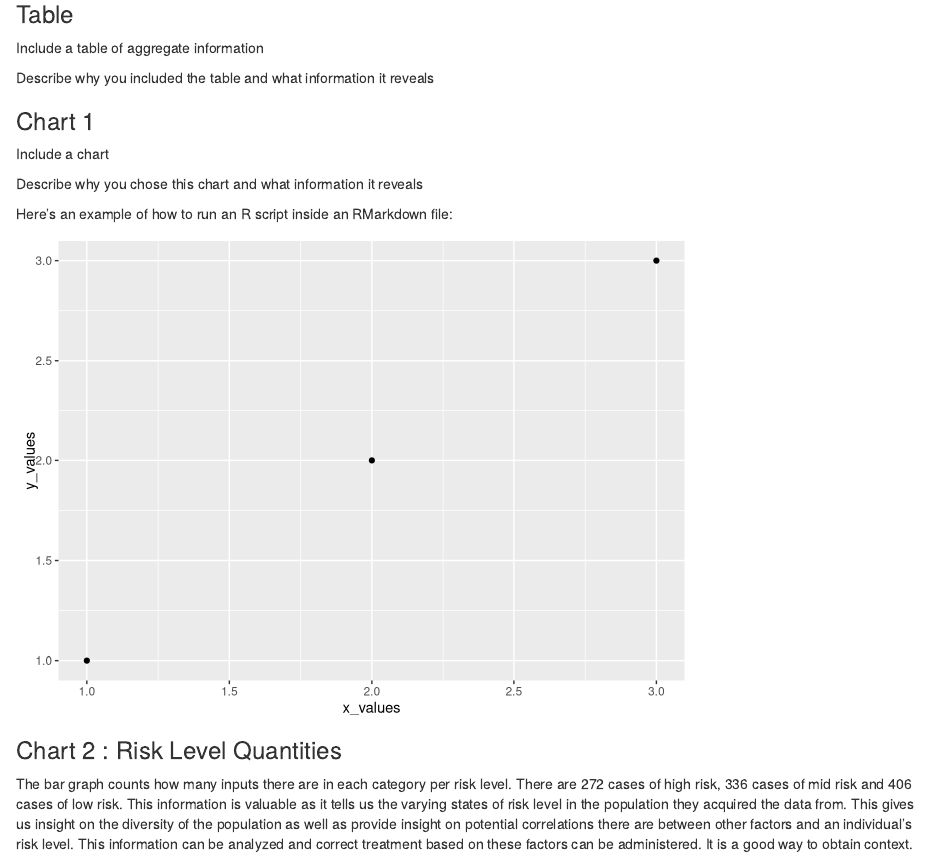
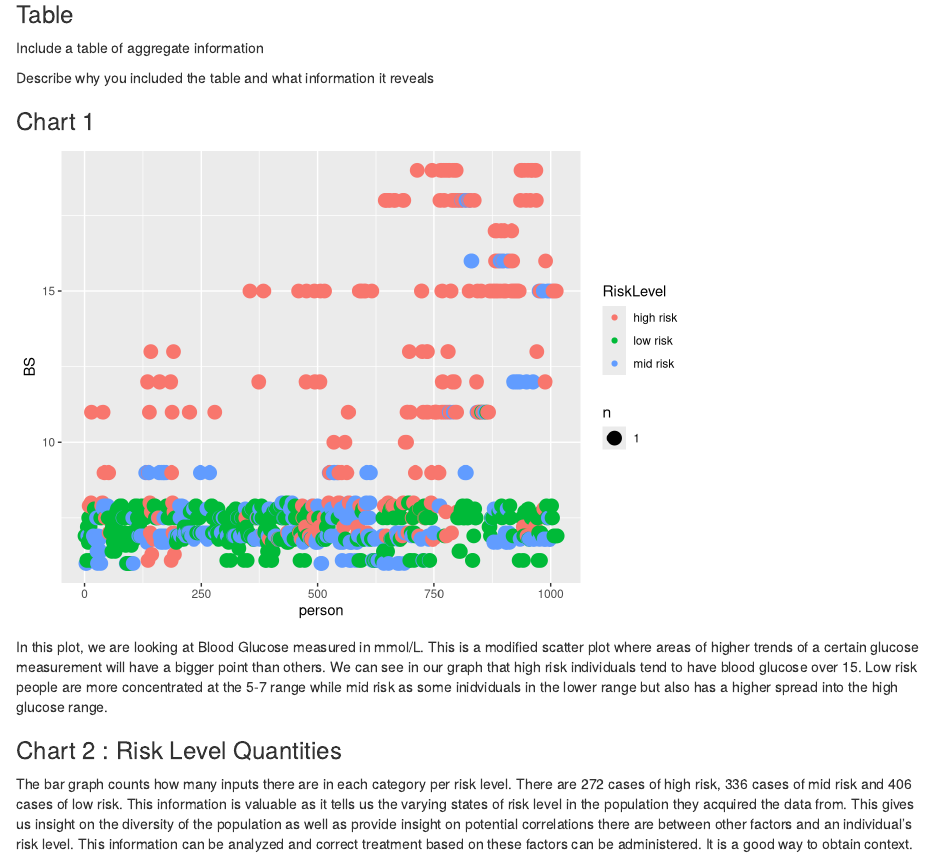
Before and after one commit to info-201a-wi23/exploratory-analysis-jenineshafi, an R Markdown document (index.Rmd): the page in a window 1100 px wide, from 4750 px down. Rendered offline with R 4.5, knitr and Pandoc, with nearby package versions; common packages that the code uses without loading them are loaded.

Commit message:
sams graph+chart1

````diff
--- /dev/null
+++ b/Chart_1.R
@@ -0,0 +1,10 @@
+# Averaging Health Factors in Each Risk Category
+
+maternal_risk <- read.csv("Maternal Health Risk Data Set (1).csv", stringsAsFactors = FALSE)
+
+maternal_risk <- maternal_risk %>%
+  mutate(person = row_number(Age))
+library("ggplot2")
+library("dplyr")
+
+ggplot(maternal_risk) + geom_count(aes(x = person, y = BS, color = RiskLevel))
--- a/index.Rmd
+++ b/index.Rmd
@@ -122,14 +122,10 @@ Describe why you included the table and what information it reveals
 
 ### Chart 1
 
-Include a chart
+```{r, echo = FALSE, code = readLines("Chart_1.R")}
+```
 
-Describe why you chose this chart and what information it reveals
-
-Here's an example of how to run an R script inside an RMarkdown file:
-
-```{r, echo = FALSE, code = readLines("chart1_example.R")}
-```
+In this plot, we are looking at Blood Glucose measured in mmol/L. This is a modified scatter plot where areas of higher trends of a certain glucose measurement will have a bigger point than others. We can see in our graph that high risk individuals tend to have blood glucose over 15. Low risk people are more concentrated at the 5-7 range while mid risk as some inidviduals in the lower range but also has a higher spread into the high glucose range.
 
 ### Chart 2 : Risk Level Quantities
 
````
